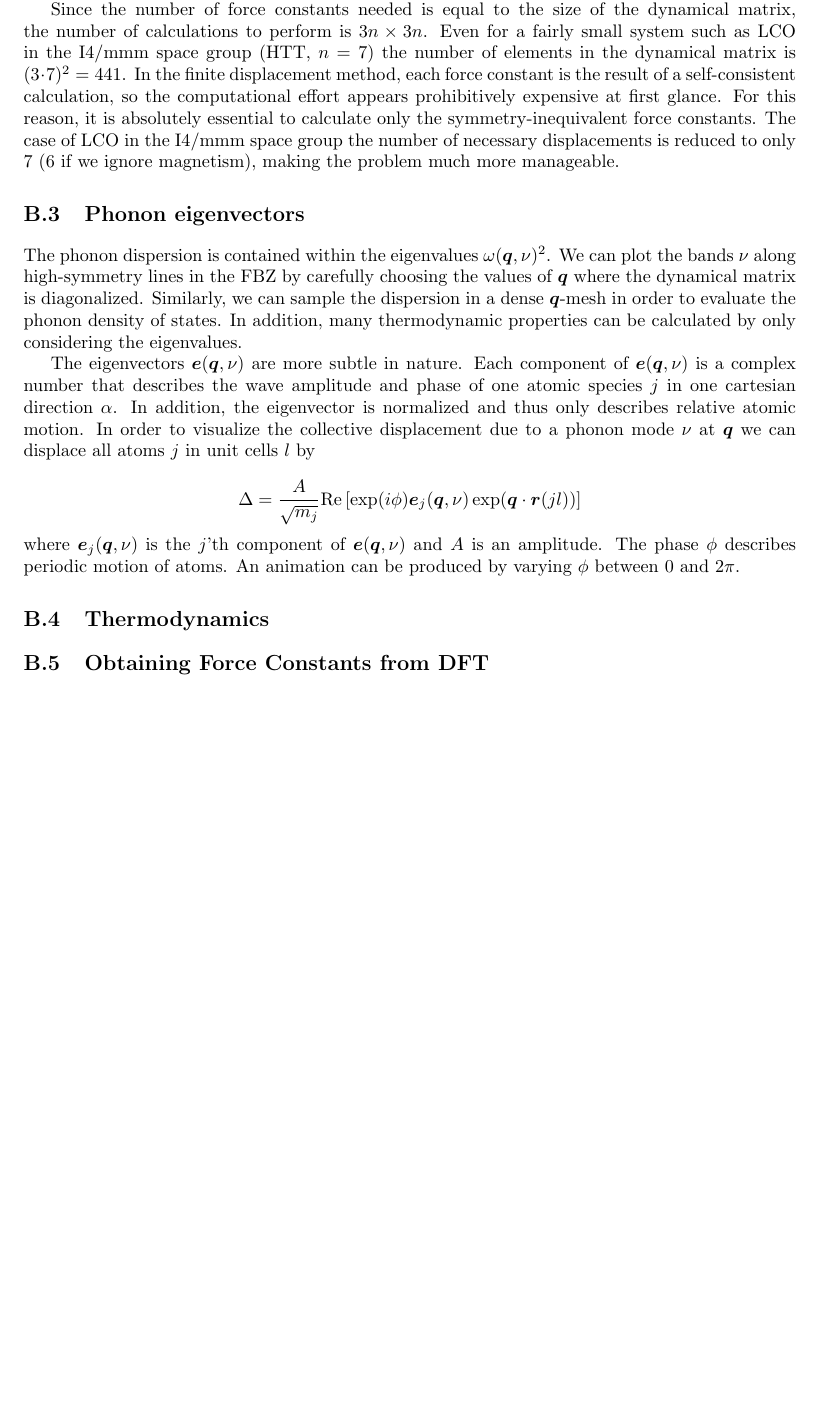
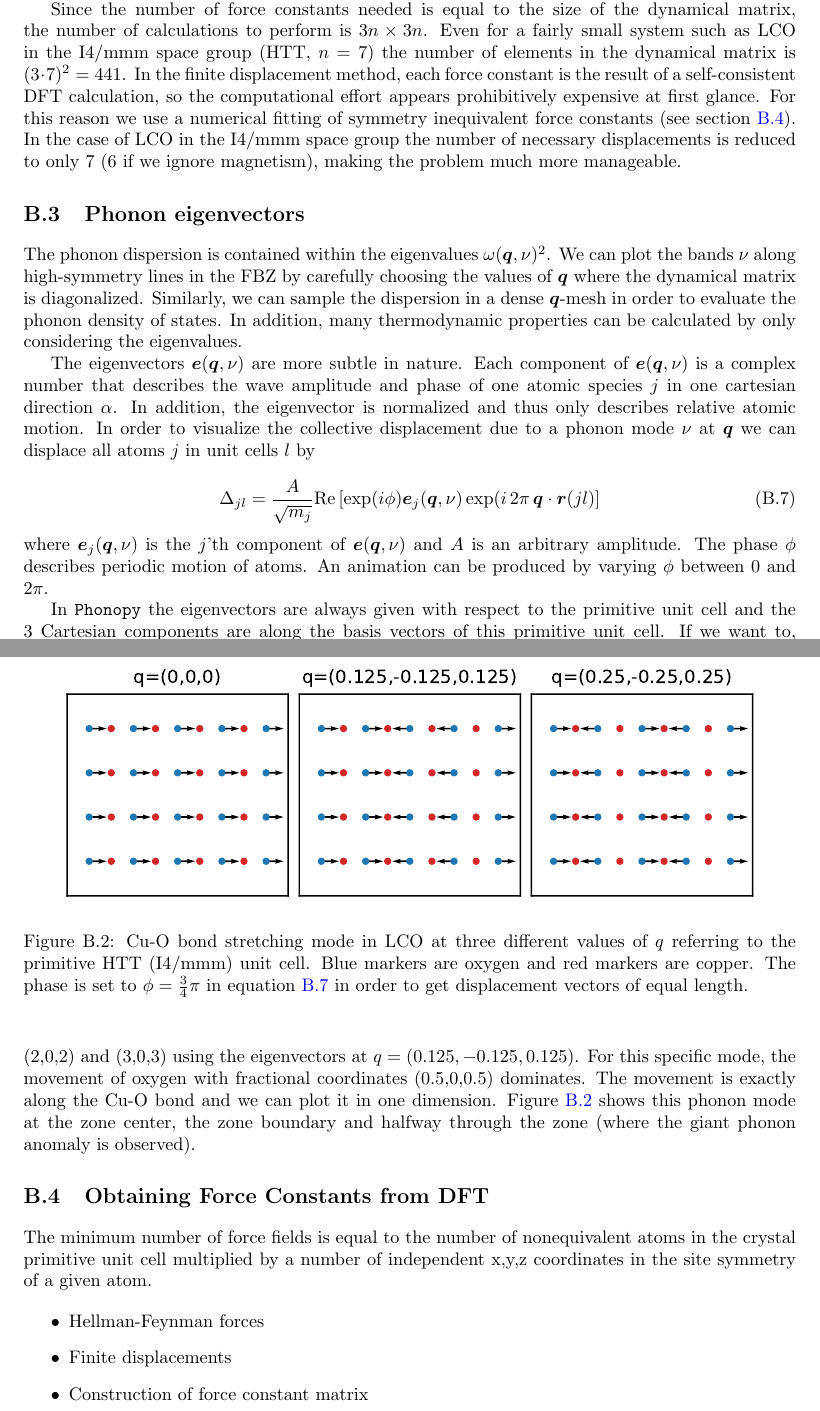
Before and after one commit to tejsner/thesis, a LaTeX thesis (main.tex, which reads ch/appendix.tex): part of page 39 of 40 before the commit and two parts of pages 39 and 40 of 41 after it, the two joined at a grey line, cut so that both start at the same text, the shorter picture padded with empty space. Compiled offline with pdfLaTeX.

Commit message:
phonon appendix update

```diff
--- a/ch/appendix.tex
+++ b/ch/appendix.tex
@@ -148,18 +148,34 @@ D(j\jp)_{\alpha\beta} = \frac{1}{\sqrt{m_j m_{\jp}}} \sum_{\lp} \fczero _{\alpha
 
 \section{Practical considerations}
-At this point, it is useful to step back and consider how we construct elements of the dynamical matrix in practice. Inspection of equation \eqref{eq:dynmat_ij2} contains a sum over all unit cells $\lp$ and is thus an infinite sum. On the other hand, it is reasonable to assume that the dominant force constants $\bm{\Phi}$ are short range. The compromise is to use a finite supercell such that the second derivatives involved in calculating force constants are minimized. While the reasonable size of such a supercell obviously depends on the system and model, quantum contributions to the force constants vanish within a distance of roughly \SIrange{10}{15}{\angstrom} [CRYSTAL website]. If the force constants can be obtained analytically from a semi-empirical potential, calculation is computationally simple and we can use large supercells. However, since force constants are usually obtained from DFT, we are limited by computational resources and are usually restricted to supercells with a maximal interatomic distance of roughly \SI{5}{\angstrom} (e.g. a cubic system with $a=\SI{10}{\angstrom}$).
+At this point, it is useful to consider how we construct elements of the dynamical matrix in practice. Inspection of equation \eqref{eq:dynmat_ij2} contains a sum over all unit cells $\lp$ and is thus an infinite sum. On the other hand, it is reasonable to assume that the dominant force constants $\bm{\Phi}$ are short range. The compromise is to use a finite supercell such that the second derivatives involved in calculating force constants outside this cell are minimized. While the reasonable size of such a supercell obviously depends on the system and model, quantum contributions to the force constants generally vanish within a distance of roughly \SIrange{10}{15}{\angstrom} [CRYSTAL website]. If the force constants can be obtained analytically from a semi-empirical potential, calculation is computationally simple and we can use large supercells. However, since force constants are usually obtained from DFT, we are limited by computational resources and are usually restricted to supercells with a maximal interatomic distance of roughly \SI{5}{\angstrom} (e.g. a cubic system with $a=\SI{10}{\angstrom}$).
 
-Since the number of force constants needed is equal to the size of the dynamical matrix, the number of calculations to perform is $3n \times 3n$. Even for a fairly small system such as LCO in the I4/mmm space group (HTT, $n=7$) the number of elements in the dynamical matrix is $(3\cdot 7)^2 = 441$. In the finite displacement method, each force constant is the result of a self-consistent calculation, so the computational effort appears prohibitively expensive at first glance. For this reason, it is absolutely essential to calculate only the symmetry-inequivalent force constants. The case of LCO in the I4/mmm space group the number of necessary displacements is reduced to only 7 (6 if we ignore magnetism), making the problem much more manageable.
+Since the number of force constants needed is equal to the size of the dynamical matrix, the number of calculations to perform is $3n \times 3n$. Even for a fairly small system such as LCO in the I4/mmm space group (HTT, $n=7$) the number of elements in the dynamical matrix is $(3\cdot 7)^2 = 441$. In the finite displacement method, each force constant is the result of a self-consistent DFT calculation, so the computational effort appears prohibitively expensive at first glance. For this reason we use a numerical fitting of symmetry inequivalent force constants (see section \ref{sec:forceDFT}). In the case of LCO in the I4/mmm space group the number of necessary displacements is reduced to only 7 (6 if we ignore magnetism), making the problem much more manageable.
 
 \section{Phonon eigenvectors}
 The phonon dispersion is contained within the eigenvalues $\omega (\bm{q},\nu)^2$. We can plot the bands $\nu$ along high-symmetry lines in the FBZ by carefully choosing the values of $\bm{q}$ where the dynamical matrix is diagonalized. Similarly, we can sample the dispersion in a dense $\bm{q}$-mesh in order to evaluate the phonon density of states. In addition, many thermodynamic properties can be calculated by only considering the eigenvalues.
 
 The eigenvectors $\bm{e}(\bm{q}, \nu)$ are more subtle in nature. Each component of  $\bm{e}(\bm{q}, \nu)$ is a complex number that describes the wave amplitude and phase of one atomic species $j$ in one cartesian direction $\alpha$. In addition, the eigenvector is normalized and thus only describes relative atomic motion. In order to visualize the collective displacement due to a phonon mode $\nu$ at $\bm{q}$ we can displace all atoms $j$ in unit cells $l$ by
 
-\[ \Delta = \frac{A}{\sqrt{m_j}} \text{Re} \left[ \exp(i\phi) \bm{e}_j(\bm{q}, \nu) \exp (\bm{q} \cdot \bm{r}(jl)) \right] \]
+\begin{equation}
+\Delta_{jl} = \frac{A}{\sqrt{m_j}} \text{Re} \left[ \exp (i\phi) \bm{e}_j(\bm{q}, \nu) \exp (i \, 2 \pi \, \bm{q} \cdot \bm{r}(jl) \right] \label{eq:displacements}
+\end{equation}
 
-\noindent where $\bm{e}_j(\bm{q}, \nu)$ is the $j$'th component of $\bm{e}(\bm{q}, \nu)$ and $A$ is an amplitude. The phase $\phi$ describes periodic motion of atoms. An animation can be produced by varying $\phi$ between 0 and $2 \pi$.
+\noindent where $\bm{e}_j(\bm{q}, \nu)$ is the $j$'th component of $\bm{e}(\bm{q}, \nu)$ and $A$ is an arbitrary amplitude. The phase $\phi$ describes periodic motion of atoms. An animation can be produced by varying $\phi$ between 0 and $2 \pi$.
 
-\section{Thermodynamics}
+In \texttt{Phonopy} the eigenvectors are always given with respect to the primitive unit cell and the 3 Cartesian components are along the basis vectors of this primitive unit cell. If we want to, for example, to visualize the bond-stretching mode in the HTT phase of LCO at $q=(\frac{1}{4},\frac{1}{4},0)$ in orthorhombic notation, we look at atoms in primitive unit cells with origin (0,0,0), (1,0,1), (2,0,2) and (3,0,3) using the eigenvectors at $q=(0.125,-0.125,0.125)$. For this specific mode, the movement of oxygen with fractional coordinates (0.5,0,0.5) dominates. The movement is exactly along the Cu-O bond and we can plot it in one dimension. Figure \ref{fig:bs-displacements} shows this phonon mode at the zone center, the zone boundary and halfway through the zone (where the giant phonon anomaly is observed).
 
-\section{Obtaining Force Constants from DFT}
+\begin{figure}
+	\centering
+	\includegraphics{fig/temp/bs-phonons.pdf}
+	\caption{Cu-O bond stretching mode in LCO at three different values of $q$ referring to the primitive HTT (I4/mmm) unit cell. Blue markers are oxygen and red markers are copper. The phase is set to $\phi=\frac{3}{4}\pi$ in equation \ref{eq:displacements} in order to get displacement vectors of equal length.}
+	\label{fig:bs-displacements}
+\end{figure}
+
+\section{Obtaining Force Constants from DFT}\label{sec:forceDFT}
+The minimum number of force fields is equal to the number of nonequivalent atoms in the crystal primitive unit cell multiplied by a number of independent x,y,z coordinates in the site symmetry of a given atom.
+
+\begin{itemize}
+	\item Hellman-Feynman forces
+	\item Finite displacements
+	\item Construction of force constant matrix
+\end{itemize}
```
Also changed, not shown: fig/temp/bs-phonons.pdf (added), ch/appendix.tex (6 more changed lines), 1 other file.
